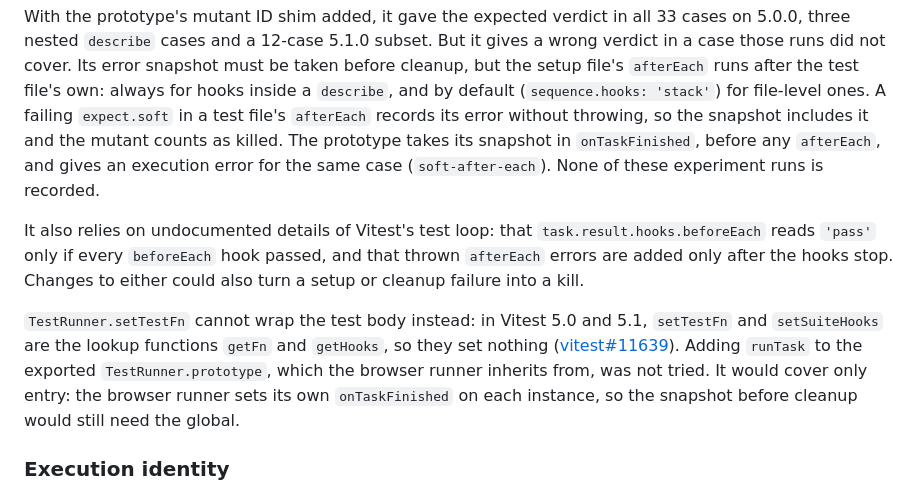
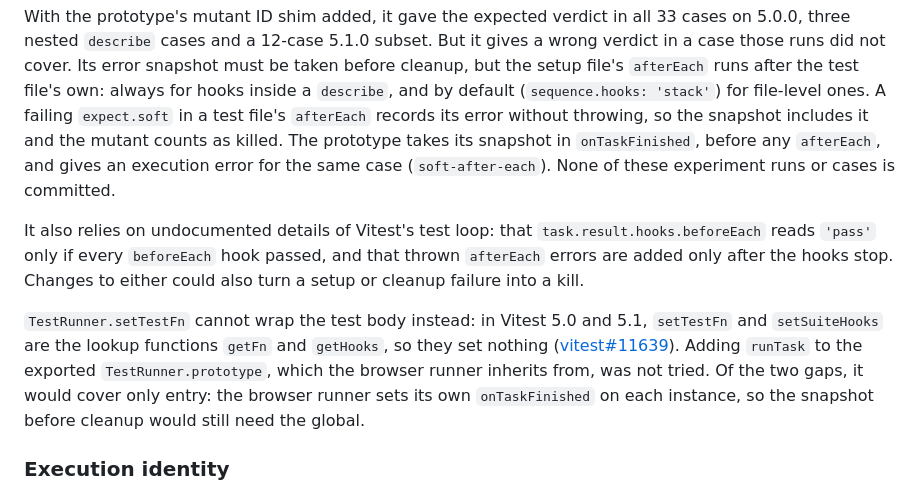
Before and after one commit to Binary-Balance/seshat, a Markdown page: docs/research/vitest-browser.md, the part around the change. Drawn GitHub-style.

Commit message:
Tighten two sentences in the public hooks note
Refs #159

```diff
--- a/docs/research/vitest-browser.md
+++ b/docs/research/vitest-browser.md
@@ -102,7 +102,8 @@ test file's own: always for hooks inside a `describe`, and by default
 test file's `afterEach` records its error without throwing, so the snapshot
 includes it and the mutant counts as killed. The prototype takes its snapshot in
 `onTaskFinished`, before any `afterEach`, and gives an execution error for the
-same case (`soft-after-each`). None of these experiment runs is recorded.
+same case (`soft-after-each`). None of these experiment runs or cases is
+committed.
 
 It also relies on undocumented details of Vitest's test loop: that
 `task.result.hooks.beforeEach` reads `'pass'` only if every `beforeEach` hook
@@ -110,14 +111,14 @@ passed, and that thrown `afterEach` errors are added only after the hooks
 stop. Changes to either could also turn a setup or cleanup failure into a
 kill.
 
-`TestRunner.setTestFn` cannot wrap the test body instead: in Vitest 5.0 and
-5.1, `setTestFn` and `setSuiteHooks` are the lookup functions `getFn` and
-`getHooks`, so they set nothing
-([vitest#11639](https://github.com/vitest-dev/vitest/issues/11639)).
-Adding `runTask` to the exported `TestRunner.prototype`, which the browser
-runner inherits from, was not tried. It would cover only entry: the browser
-runner sets its own `onTaskFinished` on each instance, so the snapshot before
-cleanup would still need the global.
+`TestRunner.setTestFn` cannot wrap the test body instead: in Vitest 5.0 and 5.1,
+`setTestFn` and `setSuiteHooks` are the lookup functions `getFn` and `getHooks`,
+so they set nothing
+([vitest#11639](https://github.com/vitest-dev/vitest/issues/11639)). Adding
+`runTask` to the exported `TestRunner.prototype`, which the browser runner
+inherits from, was not tried. Of the two gaps, it would cover only entry: the
+browser runner sets its own `onTaskFinished` on each instance, so the snapshot
+before cleanup would still need the global.
 
 ### Execution identity
 
```
